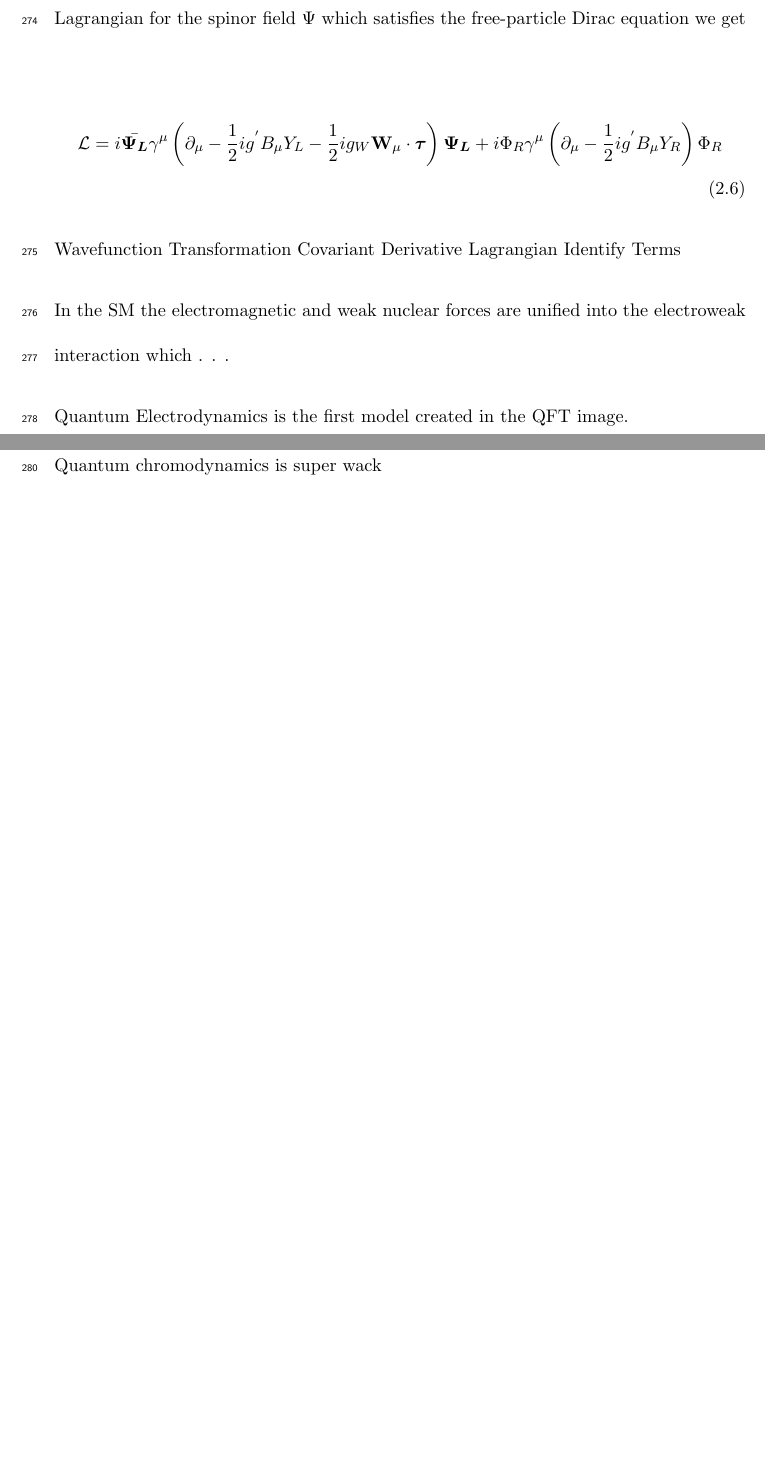
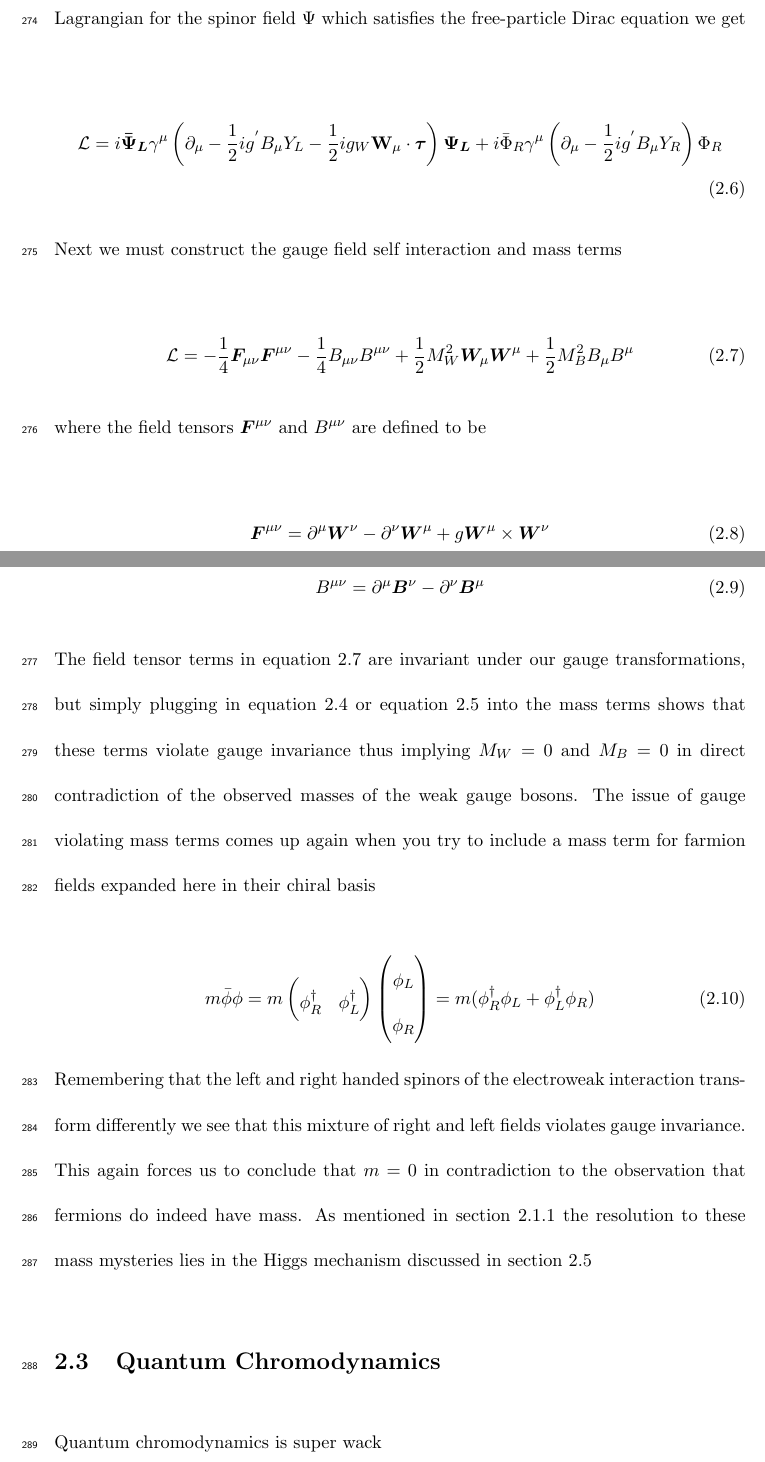
Before and after one commit to jpasner/thesis, a LaTeX thesis (pasner_thesis.tex, which reads chapters/theory/qed.tex): two parts of pages 22 and 23 of 66 before the commit and two parts of pages 22 and 23 of 67 after it, joined at a grey line, cut so that both start at the same text, the shorter picture padded with empty space. Compiled offline with pdfLaTeX; a LaTeX package or settings file that is missing is left out.

Commit message:
Include label in Boson subsection and finish rough draft of QED section

```diff
--- a/chapters/theory/qed.tex
+++ b/chapters/theory/qed.tex
@@ -54,20 +54,55 @@ of our electroweak Lagrangian!  Inserting these new definitions into the
 Lagrangian for the spinor field $\Psi$ which satisfies the free-particle Dirac
 equation we get
 
-\begin{equation} \label{eq:qed:lagrangian}
-\mathcal{L} = i\bar{\boldsymbol{\Psi_L}}\gamma^{\mu} \left( \partial_{\mu}
+\begin{equation} \label{eq:qed:fermion_lagrangian}
+\mathcal{L} = i\boldsymbol{\bar{\Psi}_L}\gamma^{\mu} \left( \partial_{\mu}
 - \frac{1}{2}ig^{'}B_{\mu}Y_{L} - \frac{1}{2}ig_{W}\bf{W}_\mu \cdot
-  \boldsymbol{\tau} \right) \boldsymbol{\Psi_L} + i \Phi_{R}\gamma^{\mu}
+  \boldsymbol{\tau} \right) \boldsymbol{\Psi_L} + i \bar{\Phi}_{R}\gamma^{\mu}
 \left(\partial_{\mu} - \frac{1}{2}ig^{'}B_{\mu}Y_{R} \right) \Phi_{R}
 \end{equation}
 
-Wavefunction
-Transformation
-Covariant Derivative
-Lagrangian
-Identify Terms
+Next we must construct the gauge field self interaction and mass terms
 
-In the SM the electromagnetic and weak nuclear forces are unified into the
-electroweak interaction which . . .
+\begin{equation} \label{eq:qed:gauge_lagrangian}
+\mathcal{L} = -\frac{1}{4}\boldsymbol{F}_{\mu\nu}\boldsymbol{F}^{\mu\nu}
+-\frac{1}{4}B_{\mu\nu}B^{\mu\nu} +
+\frac{1}{2}M_{W}^{2}\boldsymbol{W}_{\mu}\boldsymbol{W}^{\mu} +
+\frac{1}{2}M_{B}^{2}B_{\mu}B^{\mu}
+\end{equation}
 
-Quantum Electrodynamics is the first model created in the QFT image.
+where the field tensors $\boldsymbol{F}^{\mu\nu}$ and $B^{\mu\nu}$ are defined
+to be
+
+\begin{equation}
+\boldsymbol{F}^{\mu\nu}  = \partial^{\mu}\boldsymbol{W}^{\nu} -
+\partial^{\nu}\boldsymbol{W}^{\mu} + g\boldsymbol{W}^{\mu} \times
+\boldsymbol{W}^{\nu}
+\end{equation}
+
+\begin{equation}
+B^{\mu\nu} =  \partial^{\mu}\boldsymbol{B}^{\nu} -
+\partial^{\nu}\boldsymbol{B}^{\mu}
+\end{equation}
+
+The field tensor terms in equation \ref{eq:qed:gauge_lagrangian} are invariant
+under our gauge transformations, but simply plugging in equation
+\ref{eq:qed:left} or equation \ref{eq:qed:right} into the mass terms shows that
+these terms violate gauge invariance thus implying $M_{W} = 0$ and $M_{B} = 0$
+in direct contradiction of the observed masses of the weak gauge bosons.  The
+issue of gauge violating mass terms comes up again when you try to include a
+mass term for farmion fields expanded here in their chiral basis
+
+\begin{equation}
+m\bar{\phi}\phi = m \left( \begin{matrix}\phi^{\dagger}_{R} &
+\phi^{\dagger}_{L} \end{matrix} \right) \left( \begin{matrix} \phi_{L}
+\\ \phi_{R} \end{matrix} \right) = m(\phi^{\dagger}_{R}\phi_{L} +
+\phi^{\dagger}_{L}\phi_{R})
+\end{equation}
+
+Remembering that the left and right handed spinors of the electroweak
+interaction transform differently we see that this mixture of right and left
+fields violates gauge invariance. This again forces us to conclude that $m = 0$
+in contradiction to the observation that fermions do indeed have mass. As
+mentioned in section \ref{sec:theory:bosons} the resolution to these mass
+mysteries lies in the Higgs mechanism discussed in section
+\ref{sec:theory:higgs}
```
Also changed, not shown: chapters/theory/standardmodel.tex (+1 -1 lines).
